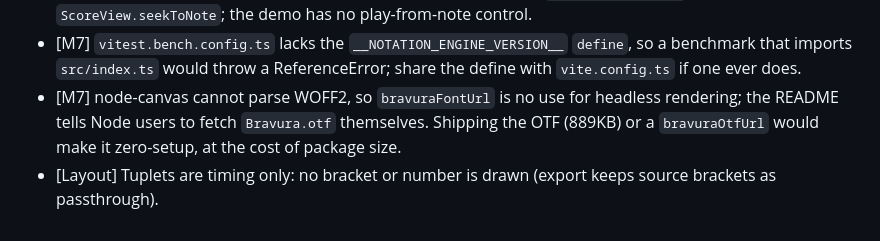
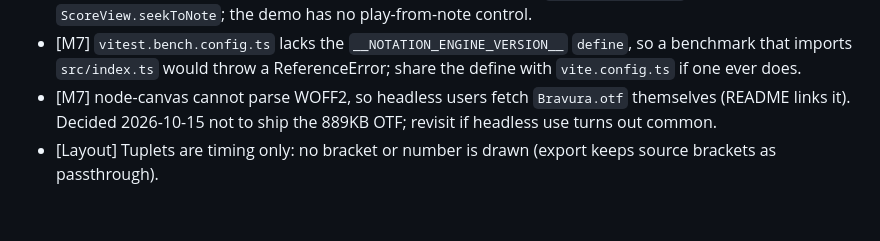
Before and after one commit to Maripirs/notation-engine, a Markdown page: plan.md, the part around the change. Drawn GitHub-style.

Commit message:
Plan: record decision not to ship Bravura OTF

```diff
--- a/plan.md
+++ b/plan.md
@@ -1382,9 +1382,8 @@ below). M2-M6 are still `[?]`; this milestone does not block on them.
 - [M7] `vitest.bench.config.ts` lacks the `__NOTATION_ENGINE_VERSION__`
   `define`, so a benchmark that imports `src/index.ts` would throw a
   ReferenceError; share the define with `vite.config.ts` if one ever does.
-- [M7] node-canvas cannot parse WOFF2, so `bravuraFontUrl` is no use for
-  headless rendering; the README tells Node users to fetch `Bravura.otf`
-  themselves. Shipping the OTF (889KB) or a `bravuraOtfUrl` would make it
-  zero-setup, at the cost of package size.
+- [M7] node-canvas cannot parse WOFF2, so headless users fetch
+  `Bravura.otf` themselves (README links it). Decided 2026-10-15 not to
+  ship the 889KB OTF; revisit if headless use turns out common.
 - [Layout] Tuplets are timing only: no bracket or number is drawn (export
   keeps source brackets as passthrough).
```
